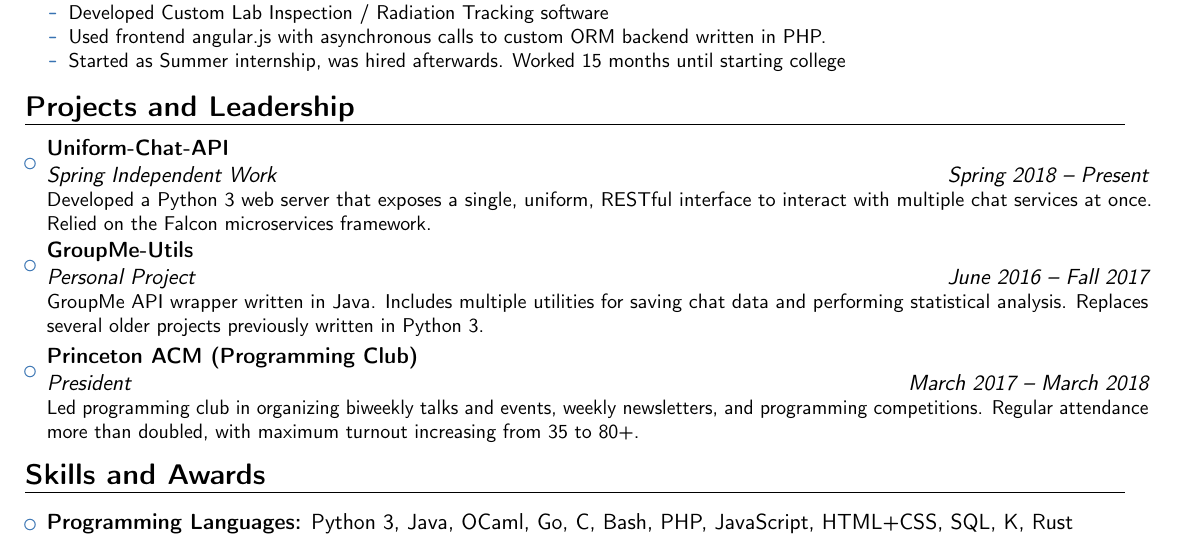
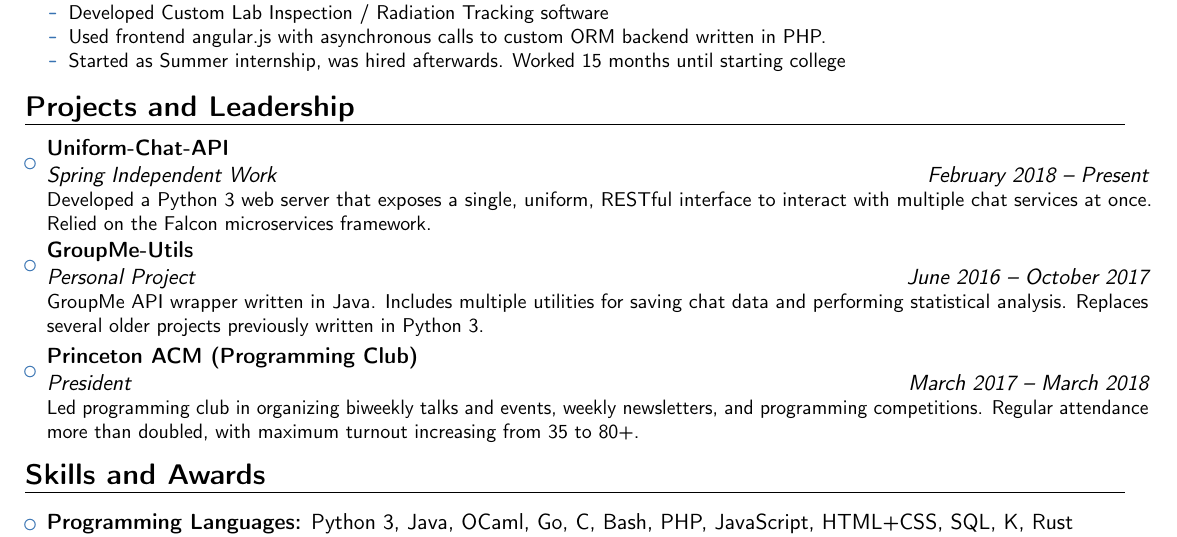
Before and after one commit to TheGuyWithTheFace/resume, a LaTeX CV (perry_cate_resume.tex): part of page 1 of 2, cut so that both start at the same text. Compiled offline with pdfLaTeX.

Commit message:
Make dates more consistent

```diff
--- a/perry_cate_resume.tex
+++ b/perry_cate_resume.tex
@@ -104,10 +104,10 @@
 
 \begin{itemize}
 
-\item{\cventry{Spring 2018 -- Present}{Spring Independent Work}{Uniform-Chat-API}{}{}{Developed a Python 3 web server that exposes a single, uniform, RESTful interface to interact with multiple chat services at once. Relied on the Falcon microservices framework.}
+\item{\cventry{February 2018 -- Present}{Spring Independent Work}{Uniform-Chat-API}{}{}{Developed a Python 3 web server that exposes a single, uniform, RESTful interface to interact with multiple chat services at once. Relied on the Falcon microservices framework.}
 }
 
-\item{\cventry{June 2016 -- Fall 2017}{Personal Project}{GroupMe-Utils}{}{}{GroupMe API wrapper written in Java. Includes multiple utilities for saving chat data and performing statistical analysis. Replaces several older projects previously written in Python 3.}
+\item{\cventry{June 2016 -- October 2017}{Personal Project}{GroupMe-Utils}{}{}{GroupMe API wrapper written in Java. Includes multiple utilities for saving chat data and performing statistical analysis. Replaces several older projects previously written in Python 3.}
 }
 
 \item{\cventry{March 2017 -- March 2018}{President}{Princeton ACM (Programming Club)}{}{}{Led programming club in organizing biweekly talks and events, weekly newsletters, and programming competitions. Regular attendance more than doubled, with maximum turnout increasing from 35 to 80+.}
```
Also changed, not shown: perry_cate_resume.pdf.
